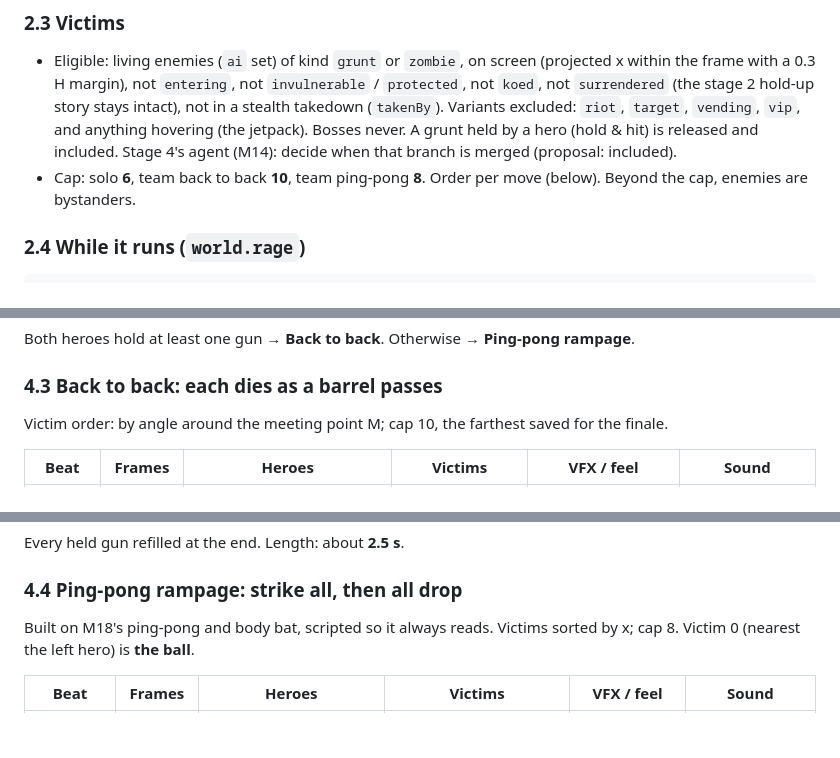
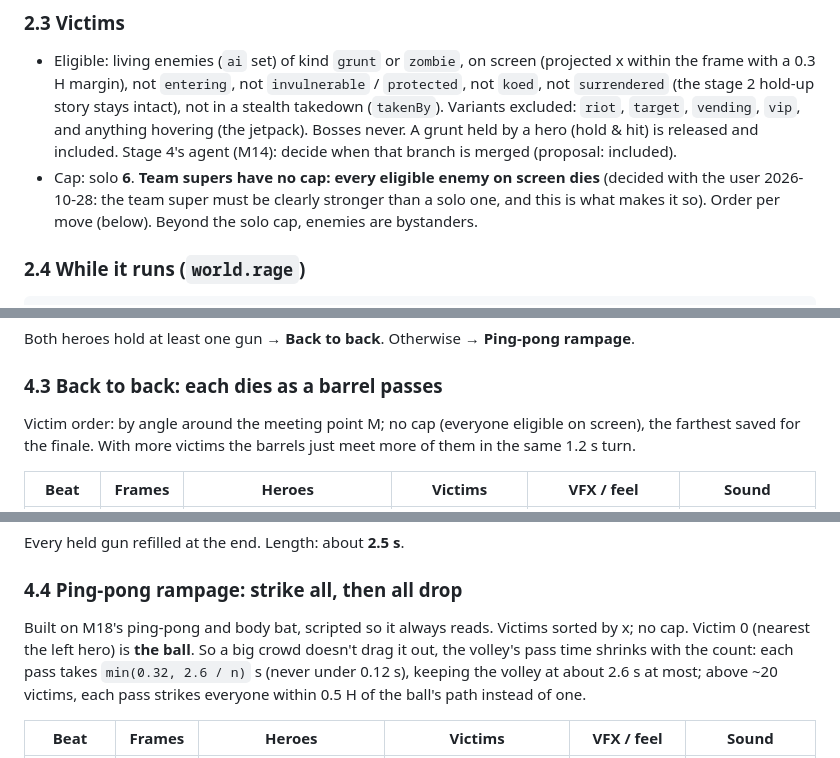
Before and after one commit to ikepaul/MadnessCombat, a Markdown page: design/rage.md, 3 parts joined by grey strips. GitHub-like rendering; blank space fills up the shorter version.

````diff
--- a/design/rage.md
+++ b/design/rage.md
@@ -102,7 +102,7 @@ A hero can fire when: `rage.value >= 1`; alive, `state` `free` or `attack` (an a
 
 ### 2.3 Victims
 - Eligible: living enemies (`ai` set) of kind `grunt` or `zombie`, on screen (projected x within the frame with a 0.3 H margin), not `entering`, not `invulnerable` / `protected`, not `koed`, not `surrendered` (the stage 2 hold-up story stays intact), not in a stealth takedown (`takenBy`). Variants excluded: `riot`, `target`, `vending`, `vip`, and anything hovering (the jetpack). Bosses never. A grunt held by a hero (hold & hit) is released and included. Stage 4's agent (M14): decide when that branch is merged (proposal: included).
-- Cap: solo **6**, team back to back **10**, team ping-pong **8**. Order per move (below). Beyond the cap, enemies are bystanders.
+- Cap: solo **6**. **Team supers have no cap: every eligible enemy on screen dies** (decided with the user 2026-10-28: the team super must be clearly stronger than a solo one, and this is what makes it so). Order per move (below). Beyond the solo cap, enemies are bystanders.
 
 ### 2.4 While it runs (`world.rage`)
 ```ts
@@ -219,7 +219,7 @@ Victim order: by distance from the hero.
 Both heroes hold at least one gun → **Back to back**. Otherwise → **Ping-pong rampage**.
 
 ### 4.3 Back to back: each dies as a barrel passes
-Victim order: by angle around the meeting point M; cap 10, the farthest saved for the finale.
+Victim order: by angle around the meeting point M; no cap (everyone eligible on screen), the farthest saved for the finale. With more victims the barrels just meet more of them in the same 1.2 s turn.
 
 | Beat | Frames | Heroes | Victims | VFX / feel | Sound |
 |---|---|---|---|---|---|
@@ -232,7 +232,7 @@ Victim order: by angle around the meeting point M; cap 10, the farthest saved fo
 Every held gun refilled at the end. Length: about **2.5 s**.
 
 ### 4.4 Ping-pong rampage: strike all, then all drop
-Built on M18's ping-pong and body bat, scripted so it always reads. Victims sorted by x; cap 8. Victim 0 (nearest the left hero) is **the ball**.
+Built on M18's ping-pong and body bat, scripted so it always reads. Victims sorted by x; no cap. Victim 0 (nearest the left hero) is **the ball**. So a big crowd doesn't drag it out, the volley's pass time shrinks with the count: each pass takes `min(0.32, 2.6 / n)` s (never under 0.12 s), keeping the volley at about 2.6 s at most; above ~20 victims, each pass strikes everyone within 0.5 H of the ball's path instead of one.
 
 | Beat | Frames | Heroes | Victims | VFX / feel | Sound |
 |---|---|---|---|---|---|
````
Also changed, not shown: other parts of design/rage.md (+1 -1 lines), PLAN.md (+4 -4 lines), research/design-decisions.md (+1 -1 lines).
